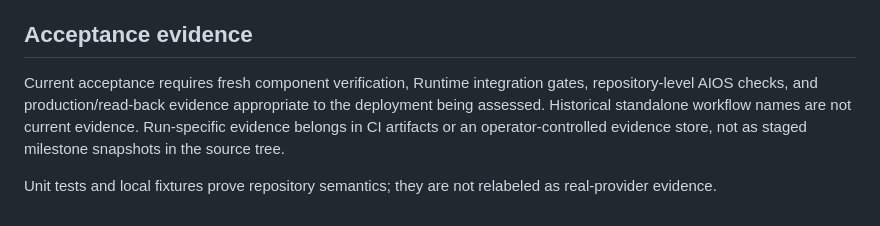
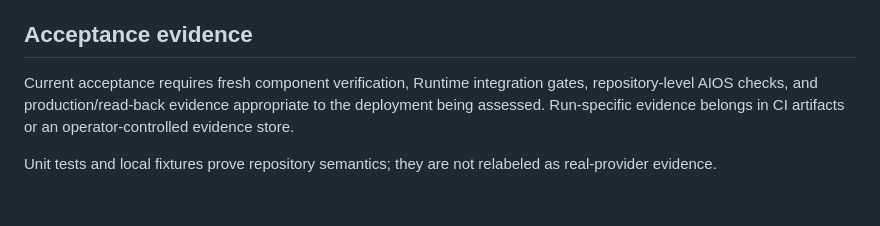
Before and after one commit to xiongweilin/aios, a Markdown page: administrative-orchestrator/docs/production-operations.md, the part around the change. Drawn GitHub-style.

Commit message:
docs: remove non-actionable migration commentary

```diff
--- a/administrative-orchestrator/docs/production-operations.md
+++ b/administrative-orchestrator/docs/production-operations.md
@@ -193,7 +193,7 @@ Before rolling back:
 
 ## Acceptance evidence
 
-Current acceptance requires fresh component verification, Runtime integration gates, repository-level AIOS checks, and production/read-back evidence appropriate to the deployment being assessed. Historical standalone workflow names are not current evidence. Run-specific evidence belongs in CI artifacts or an operator-controlled evidence store, not as staged milestone snapshots in the source tree.
+Current acceptance requires fresh component verification, Runtime integration gates, repository-level AIOS checks, and production/read-back evidence appropriate to the deployment being assessed. Run-specific evidence belongs in CI artifacts or an operator-controlled evidence store.
 
 Unit tests and local fixtures prove repository semantics; they are not relabeled as real-provider
 evidence.
```
